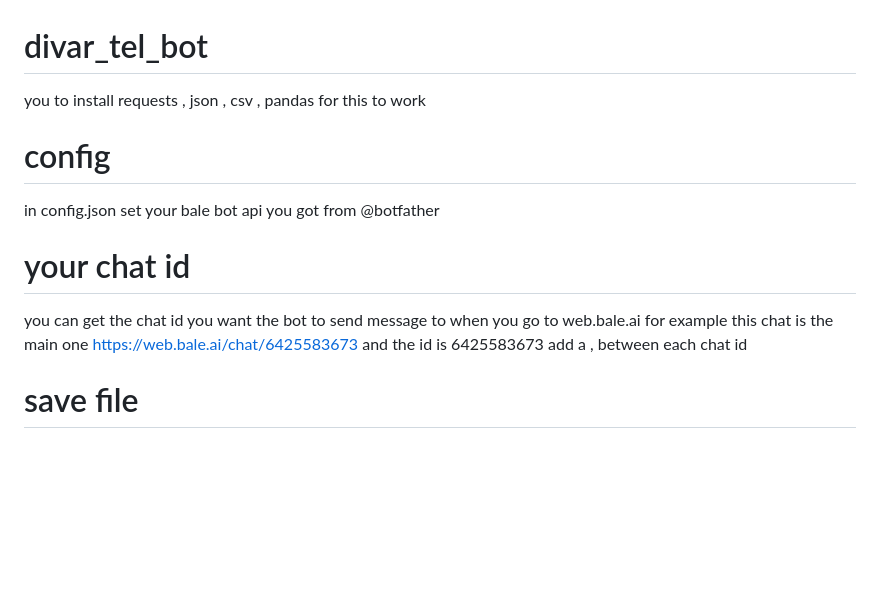
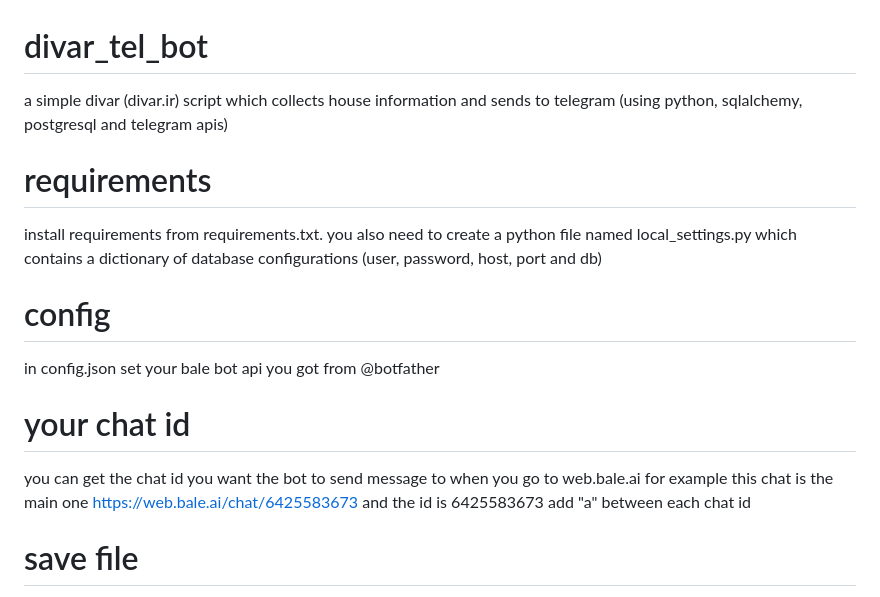
Before and after one commit to MohammadMZ-Taj/divar_script, a Markdown page: README.md, the part around the change. GitHub-like rendering; blank space fills up the shorter version.

```diff
--- a/README.md
+++ b/README.md
@@ -1,5 +1,7 @@
 # divar_tel_bot
-you to install requests  , json , csv , pandas for this to work
+a simple divar (divar.ir) script which collects house information and sends to telegram (using python, sqlalchemy, postgresql and telegram apis)
+# requirements
+install requirements from requirements.txt. you also need to create a python file named local_settings.py which contains a dictionary of database configurations (user, password, host, port and db)
 # config
 in config.json
 set your bale bot api you got from @botfather
@@ -7,7 +9,7 @@ set your bale bot api you got from @botfather
 you can get the chat id you want the bot to send message to when you go to web.bale.ai
 for example this chat is the main one https://web.bale.ai/chat/6425583673
 and the id is 6425583673
-add a , between each chat id
+add "a" between each chat id
 # save file
 set a save_file address with .csv
 # not sent file
```
